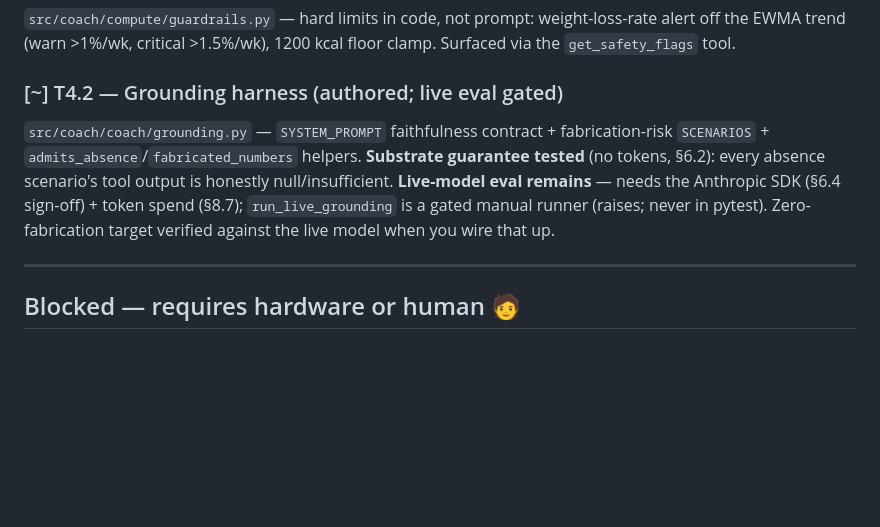
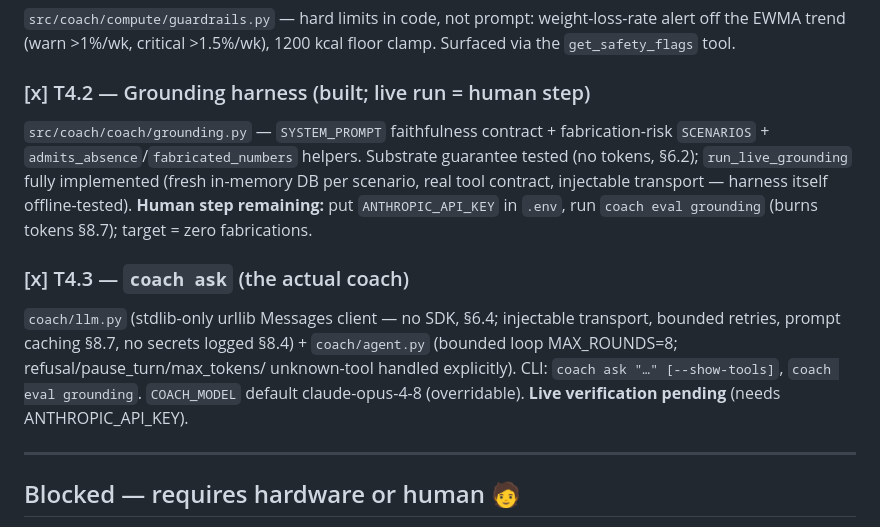
Before and after one commit to abhayKashyap03/fitness-ai, a Markdown page: TASKS.md, the part around the change. Rendered like a GitHub page; blank space fills up the shorter version.

```diff
--- a/TASKS.md
+++ b/TASKS.md
@@ -189,14 +189,22 @@ provenance (`source`) + explicit null/insufficient; no prose, no math (§2.2).
 weight-loss-rate alert off the EWMA trend (warn >1%/wk, critical >1.5%/wk),
 1200 kcal floor clamp. Surfaced via the `get_safety_flags` tool.
 
-### [~] T4.2 — Grounding harness (authored; live eval gated)
+### [x] T4.2 — Grounding harness (built; live run = human step)
 `src/coach/coach/grounding.py` — `SYSTEM_PROMPT` faithfulness contract +
 fabrication-risk `SCENARIOS` + `admits_absence`/`fabricated_numbers` helpers.
-**Substrate guarantee tested** (no tokens, §6.2): every absence scenario's tool
-output is honestly null/insufficient. **Live-model eval remains** — needs the
-Anthropic SDK (§6.4 sign-off) + token spend (§8.7); `run_live_grounding` is a
-gated manual runner (raises; never in pytest). Zero-fabrication target verified
-against the live model when you wire that up.
+Substrate guarantee tested (no tokens, §6.2); `run_live_grounding` fully
+implemented (fresh in-memory DB per scenario, real tool contract, injectable
+transport — harness itself offline-tested). **Human step remaining:** put
+`ANTHROPIC_API_KEY` in `.env`, run `coach eval grounding` (burns tokens §8.7);
+target = zero fabrications.
+
+### [x] T4.3 — `coach ask` (the actual coach)
+`coach/llm.py` (stdlib-only urllib Messages client — no SDK, §6.4; injectable
+transport, bounded retries, prompt caching §8.7, no secrets logged §8.4) +
+`coach/agent.py` (bounded loop MAX_ROUNDS=8; refusal/pause_turn/max_tokens/
+unknown-tool handled explicitly). CLI: `coach ask "…" [--show-tools]`,
+`coach eval grounding`. `COACH_MODEL` default claude-opus-4-8 (overridable).
+**Live verification pending** (needs ANTHROPIC_API_KEY).
 
 ---
 
```
Also changed, not shown: SESSION_LOG.md (+22 -0 lines).
